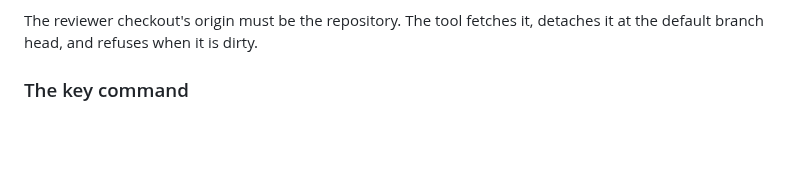
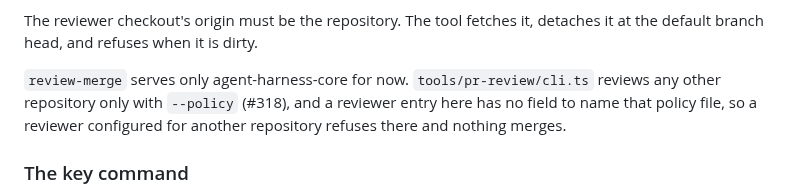
Before and after one commit to Cringely/agent-harness-core, a Markdown page: tools/publish/README.md, the part around the change. Rendered like a GitHub page; blank space fills up the shorter version.

Commit message:
docs(publish): review-merge serves only agent-harness-core until reviewers can name a policy (#274)
Since #318, tools/pr-review/cli.ts resolves a repository other than its built-in one only through --policy. review-merge passes --repo and has no config field for a policy file, so a reviewer entry for another repository refuses there and nothing merges. The README and the installed skill described per-repository reviewers and a generic --repo, which overstated that. A policy pass-through was considered and left out: it adds a config field and a new path into the reviewer for a case no configured repository uses yet.

```diff
--- a/tools/publish/README.md
+++ b/tools/publish/README.md
@@ -35,6 +35,8 @@ Local configuration lives in `~/.claude-publish/config.json`, outside every repo
 Every field is validated and a missing one refuses. Values are never printed, because a value here is an identity, a secret reference or a machine path. Each owner entry names the git author and the gh account every command for that owner uses. The tool refuses when none is configured, and it never falls back to the active gh account or to git's own configuration.
 
 The reviewer checkout's origin must be the repository. The tool fetches it, detaches it at the default branch head, and refuses when it is dirty.
+
+`review-merge` serves only agent-harness-core for now. `tools/pr-review/cli.ts` reviews any other repository only with `--policy` (#318), and a reviewer entry here has no field to name that policy file, so a reviewer configured for another repository refuses there and nothing merges.
 
 ### The key command
 
```
Also changed, not shown: 1 other file.
